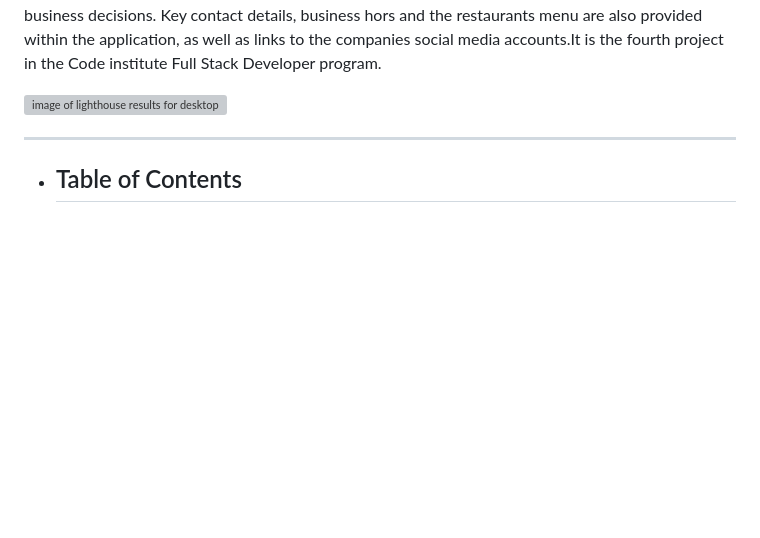
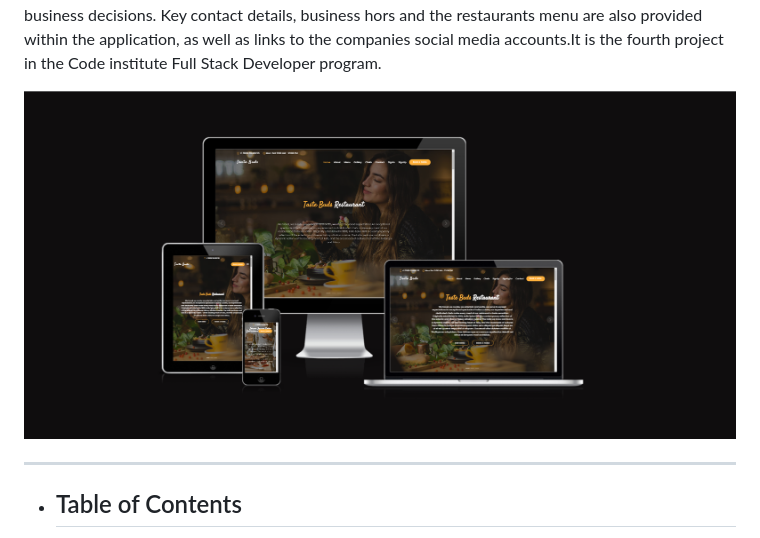
Before and after one commit to bijokmathew/Taste-Buds-Restaurant-App, a Markdown page: README.md, the part around the change. Drawn GitHub-style; pictures changed too: static/docs/images/Taste-Buds-resp.png (added); blank space fills up the shorter version; grey boxes are pictures that could not be loaded.

Commit message:
Readme :Added responsive image to reame file

```diff
--- a/README.md
+++ b/README.md
@@ -2,7 +2,7 @@
 
 This restaurant booking application built using Django, and allows customer to register and make reservation requests. Customer can view, amend and delete later if it is required. Administrator of the restaurant can also able to accept or decline these requests and view all reservations in order to make business decisions. Key contact details, business hors and the restaurants menu are also provided within the application, as well as links to the companies social media accounts.It is the fourth project in the Code institute Full Stack Developer program.
 
-![image of lighthouse results for desktop](static/images/)
+![image of lighthouse results for desktop](static/docs/images/Taste-Buds-resp.png)
 ___
 - ## Table of Contents
 
```
